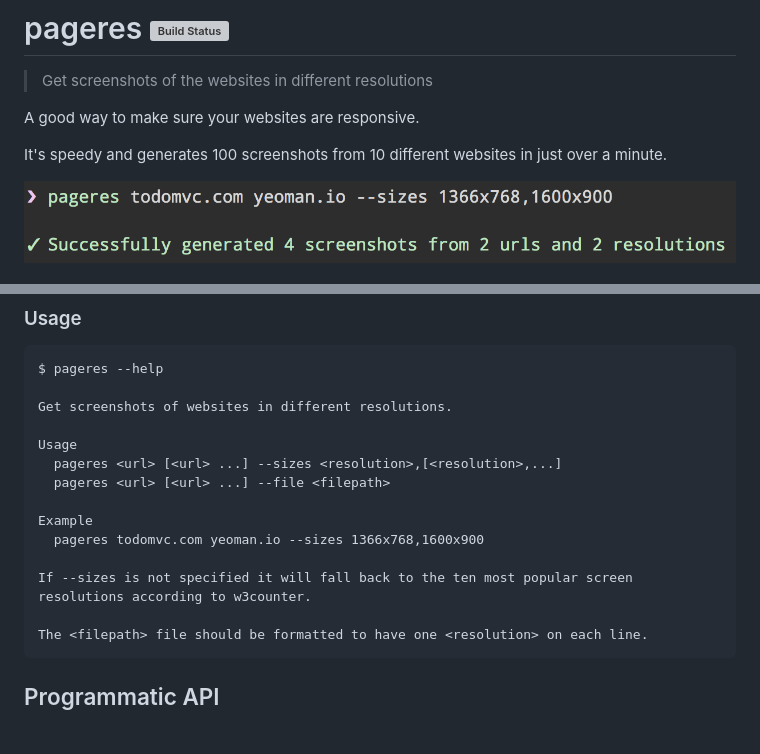
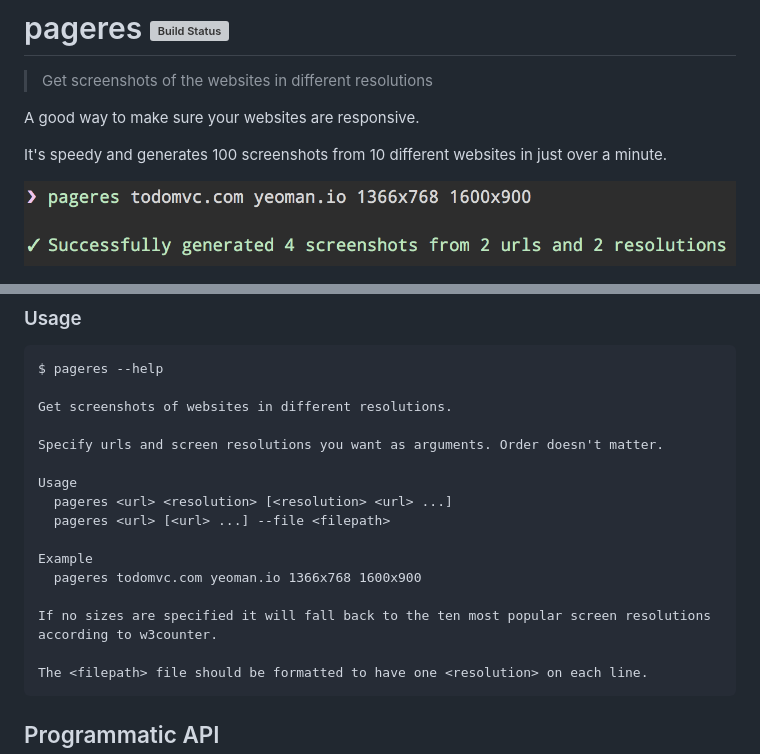
Before and after one commit to sindresorhus/pageres, a Markdown page: readme.md, 2 parts joined by grey strips. GitHub-like rendering; pictures changed too: screenshot.png; blank space fills up the shorter version; grey boxes are pictures that could not be loaded.

Commit message:
Remove `--sizes` flag
Just supply urls and sizes as arguments in whatever order :D

````diff
--- a/readme.md
+++ b/readme.md
@@ -26,14 +26,16 @@ $ pageres --help
 
 Get screenshots of websites in different resolutions.
 
+Specify urls and screen resolutions you want as arguments. Order doesn't matter.
+
 Usage
-  pageres <url> [<url> ...] --sizes <resolution>,[<resolution>,...]
+  pageres <url> <resolution> [<resolution> <url> ...]
   pageres <url> [<url> ...] --file <filepath>
 
 Example
-  pageres todomvc.com yeoman.io --sizes 1366x768,1600x900
+  pageres todomvc.com yeoman.io 1366x768 1600x900
 
-If --sizes is not specified it will fall back to the ten most popular screen resolutions according to w3counter.
+If no sizes are specified it will fall back to the ten most popular screen resolutions according to w3counter.
 
 The <filepath> file should be formatted to have one <resolution> on each line.
 ```
````
Also changed, not shown: 1 other file.
